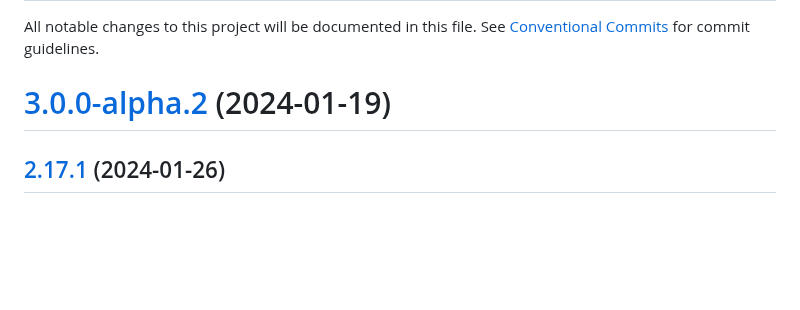
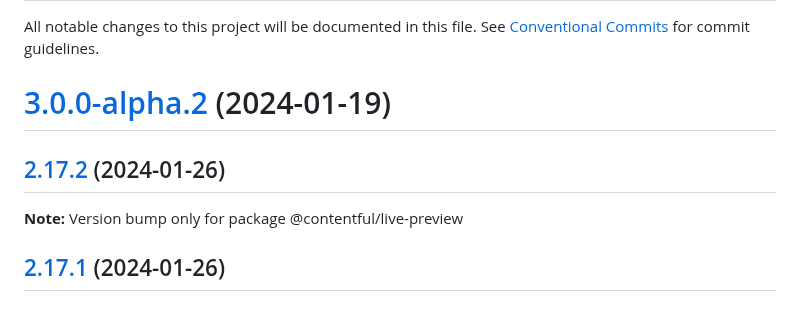
Before and after one commit to contentful/live-preview, a Markdown page: packages/live-preview-sdk/CHANGELOG.md, the part around the change. Drawn GitHub-style; blank space fills up the shorter version.

Commit message:
chore(release): updated release notes and package versions [ci skip]
 - @contentful/live-preview@2.17.2

```diff
--- a/packages/live-preview-sdk/CHANGELOG.md
+++ b/packages/live-preview-sdk/CHANGELOG.md
@@ -4,6 +4,14 @@ All notable changes to this project will be documented in this file.
 See [Conventional Commits](https://conventionalcommits.org) for commit guidelines.
 
 # [3.0.0-alpha.2](https://github.com/contentful/live-preview/compare/@contentful/live-preview@3.0.0-alpha.1...@contentful/live-preview@3.0.0-alpha.2) (2024-01-19)
+## [2.17.2](https://github.com/contentful/live-preview/compare/@contentful/live-preview@2.17.1...@contentful/live-preview@2.17.2) (2024-01-26)
+
+**Note:** Version bump only for package @contentful/live-preview
+
+
+
+
+
 ## [2.17.1](https://github.com/contentful/live-preview/compare/@contentful/live-preview@2.17.0...@contentful/live-preview@2.17.1) (2024-01-26)
 
 
```
